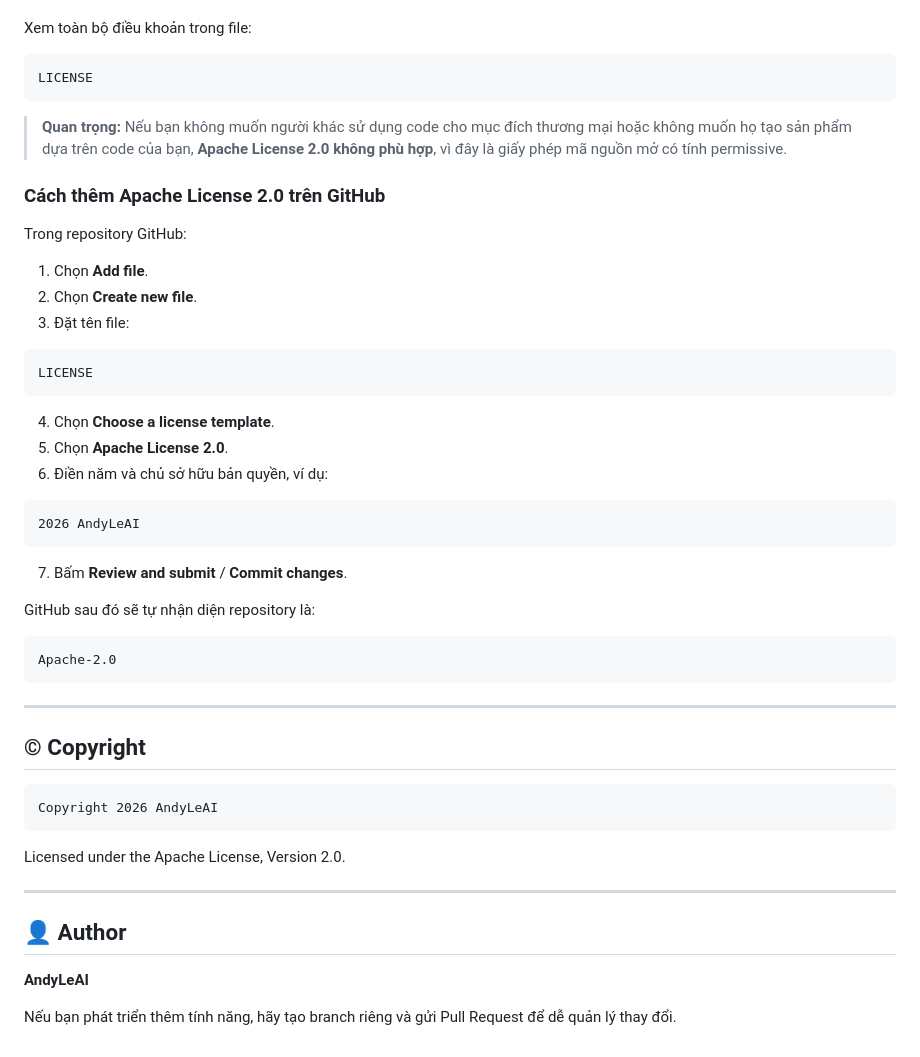
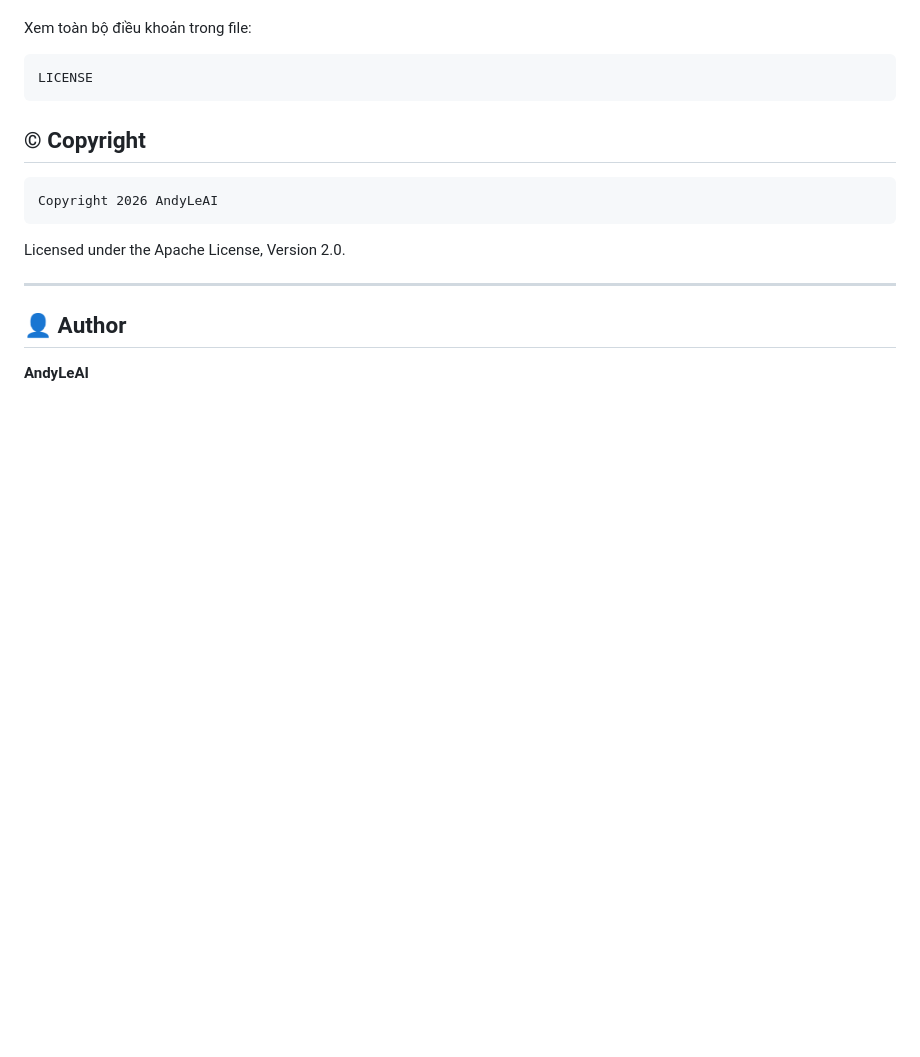
Before and after one commit to AndyLeAI/Andy_KOI_Pool, a Markdown page: README.md, the part around the change. GitHub-like rendering; blank space fills up the shorter version.

````diff
--- a/README.md
+++ b/README.md
@@ -206,37 +206,7 @@ Xem toàn bộ điều khoản trong file:
 LICENSE
 ```
 
-> **Quan trọng:** Nếu bạn không muốn người khác sử dụng code cho mục đích thương mại hoặc không muốn họ tạo sản phẩm dựa trên code của bạn, **Apache License 2.0 không phù hợp**, vì đây là giấy phép mã nguồn mở có tính permissive.
 
-### Cách thêm Apache License 2.0 trên GitHub
-
-Trong repository GitHub:
-
-1. Chọn **Add file**.
-2. Chọn **Create new file**.
-3. Đặt tên file:
-
-```text
-LICENSE
-```
-
-4. Chọn **Choose a license template**.
-5. Chọn **Apache License 2.0**.
-6. Điền năm và chủ sở hữu bản quyền, ví dụ:
-
-```text
-2026 AndyLeAI
-```
-
-7. Bấm **Review and submit** / **Commit changes**.
-
-GitHub sau đó sẽ tự nhận diện repository là:
-
-```text
-Apache-2.0
-```
-
----
 
 ## © Copyright
 
@@ -251,5 +221,3 @@ Licensed under the Apache License, Version 2.0.
 ## 👤 Author
 
 **AndyLeAI**
-
-Nếu bạn phát triển thêm tính năng, hãy tạo branch riêng và gửi Pull Request để dễ quản lý thay đổi.
````
